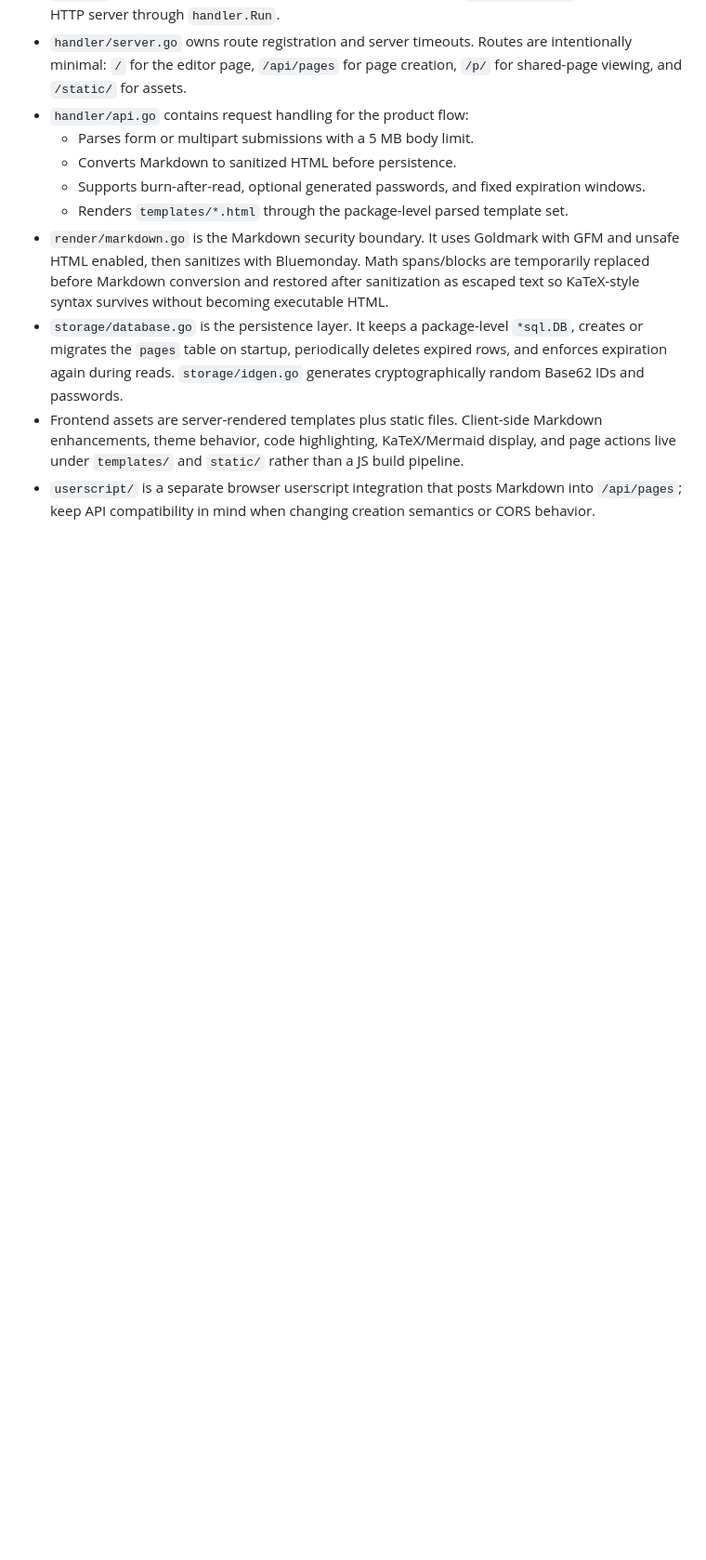
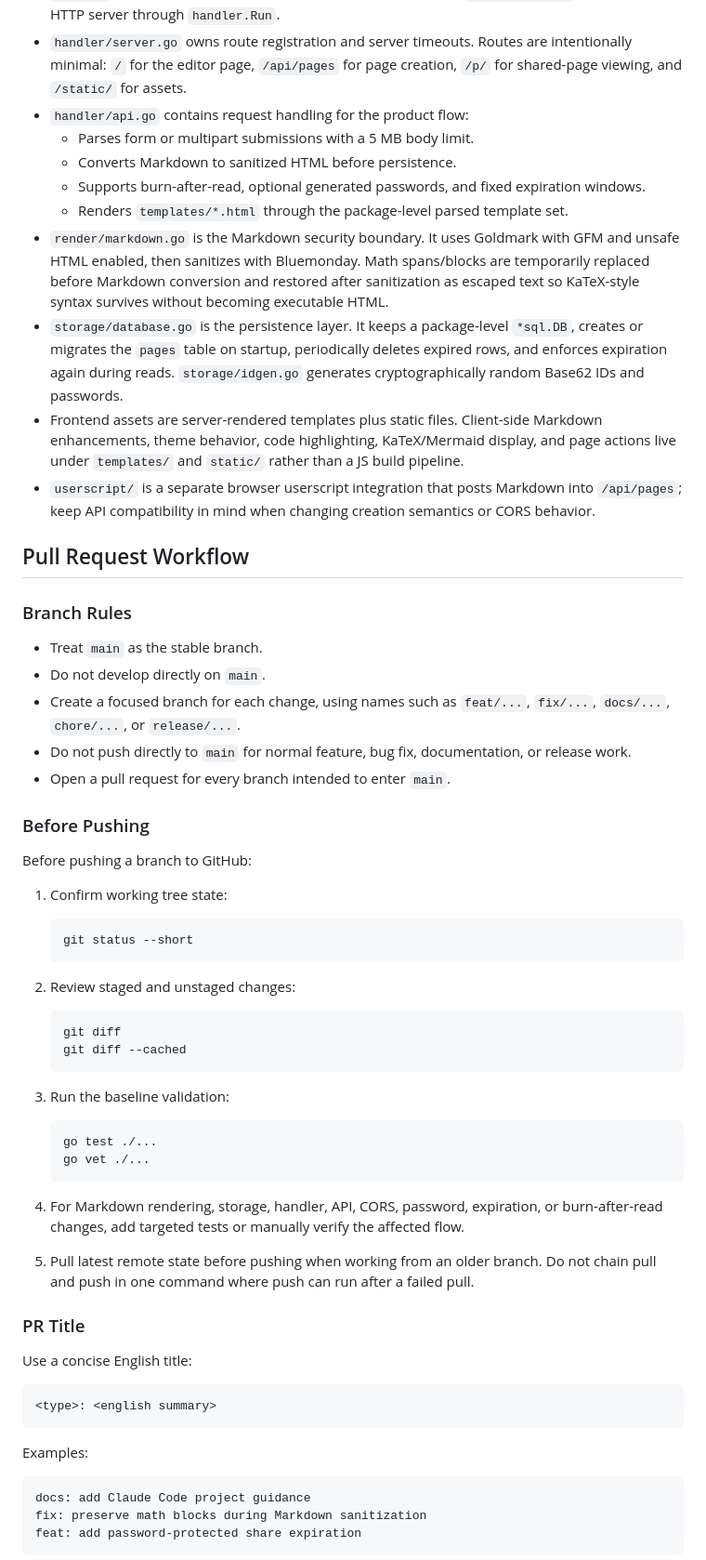
Before and after one commit to Loxonl/comelyMD, a Markdown page: CLAUDE.md, the part around one of its changes. Shown at 93% size. GitHub-like rendering; blank space fills up the shorter version.

````diff
--- a/CLAUDE.md
+++ b/CLAUDE.md
@@ -40,3 +40,56 @@ ComelyMD is a small Go 1.21 Markdown sharing service built on `net/http` and SQL
 - Frontend assets are server-rendered templates plus static files. Client-side Markdown enhancements, theme behavior, code highlighting, KaTeX/Mermaid display, and page actions live under `templates/` and `static/` rather than a JS build pipeline.
 - `userscript/` is a separate browser userscript integration that posts Markdown into `/api/pages`; keep API compatibility in mind when changing creation semantics or CORS behavior.
 
+## Pull Request Workflow
+
+### Branch Rules
+
+- Treat `main` as the stable branch.
+- Do not develop directly on `main`.
+- Create a focused branch for each change, using names such as `feat/...`, `fix/...`, `docs/...`, `chore/...`, or `release/...`.
+- Do not push directly to `main` for normal feature, bug fix, documentation, or release work.
+- Open a pull request for every branch intended to enter `main`.
+
+### Before Pushing
+
+Before pushing a branch to GitHub:
+
+1. Confirm working tree state:
+
+   ```bash
+   git status --short
+   ```
+
+2. Review staged and unstaged changes:
+
+   ```bash
+   git diff
+   git diff --cached
+   ```
+
+3. Run the baseline validation:
+
+   ```bash
+   go test ./...
+   go vet ./...
+   ```
+
+4. For Markdown rendering, storage, handler, API, CORS, password, expiration, or burn-after-read changes, add targeted tests or manually verify the affected flow.
+5. Pull latest remote state before pushing when working from an older branch. Do not chain pull and push in one command where push can run after a failed pull.
+
+### PR Title
+
+Use a concise English title:
+
+```text
+<type>: <english summary>
+```
+
+Examples:
+
+```text
+docs: add Claude Code project guidance
+fix: preserve math blocks during Markdown sanitization
+feat: add password-protected share expiration
+```
+
````
Also changed, not shown: other parts of CLAUDE.md (+74 -0 lines), CONTRIBUTING.md (added, +187 -0 lines).
